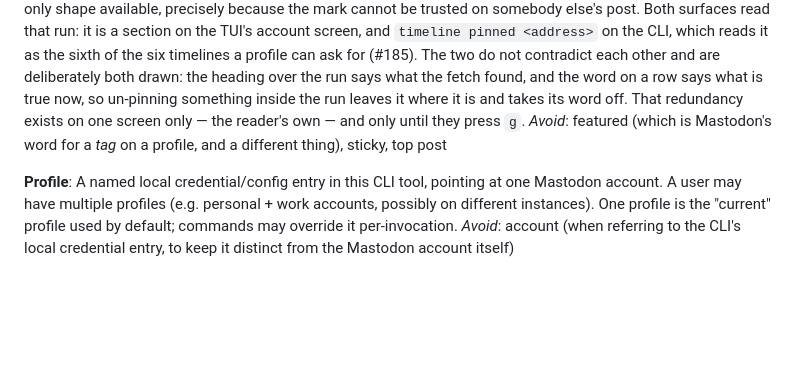
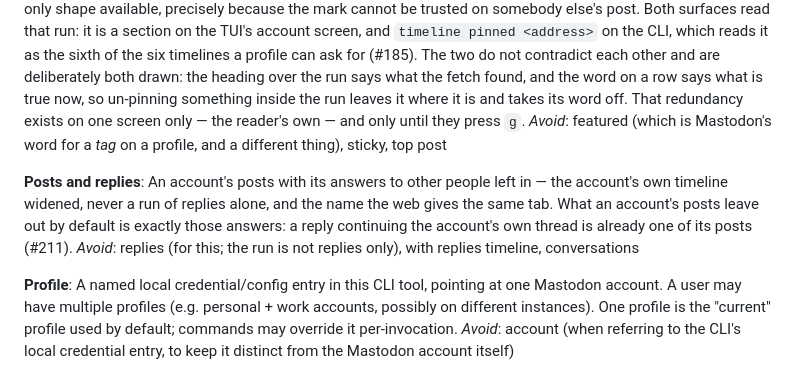
Before and after one commit to jrmitch120/wooly, a Markdown page: CONTEXT.md, the part around the change. Drawn GitHub-style; blank space fills up the shorter version.

Commit message:
Name an account's posts and replies in the glossary (#211)
Co-Authored-By: Claude Opus 5.5 <noreply@anthropic.com>

```diff
--- a/CONTEXT.md
+++ b/CONTEXT.md
@@ -291,6 +291,12 @@ found, and the word on a row says what is true now, so un-pinning something insi
 takes its word off. That redundancy exists on one screen only — the reader's own — and only until they press `g`.
 _Avoid_: featured (which is Mastodon's word for a *tag* on a profile, and a different thing), sticky, top post
 
+**Posts and replies**:
+An account's posts with its answers to other people left in — the account's own timeline widened, never a run of
+replies alone, and the name the web gives the same tab. What an account's posts leave out by default is exactly those
+answers: a reply continuing the account's own thread is already one of its posts (#211).
+_Avoid_: replies (for this; the run is not replies only), with replies timeline, conversations
+
 **Profile**:
 A named local credential/config entry in this CLI tool, pointing at one Mastodon account. A user may have multiple profiles (e.g. personal + work accounts, possibly on different instances). One profile is the "current" profile used by default; commands may override it per-invocation.
 _Avoid_: account (when referring to the CLI's local credential entry, to keep it distinct from the Mastodon account itself)
```
